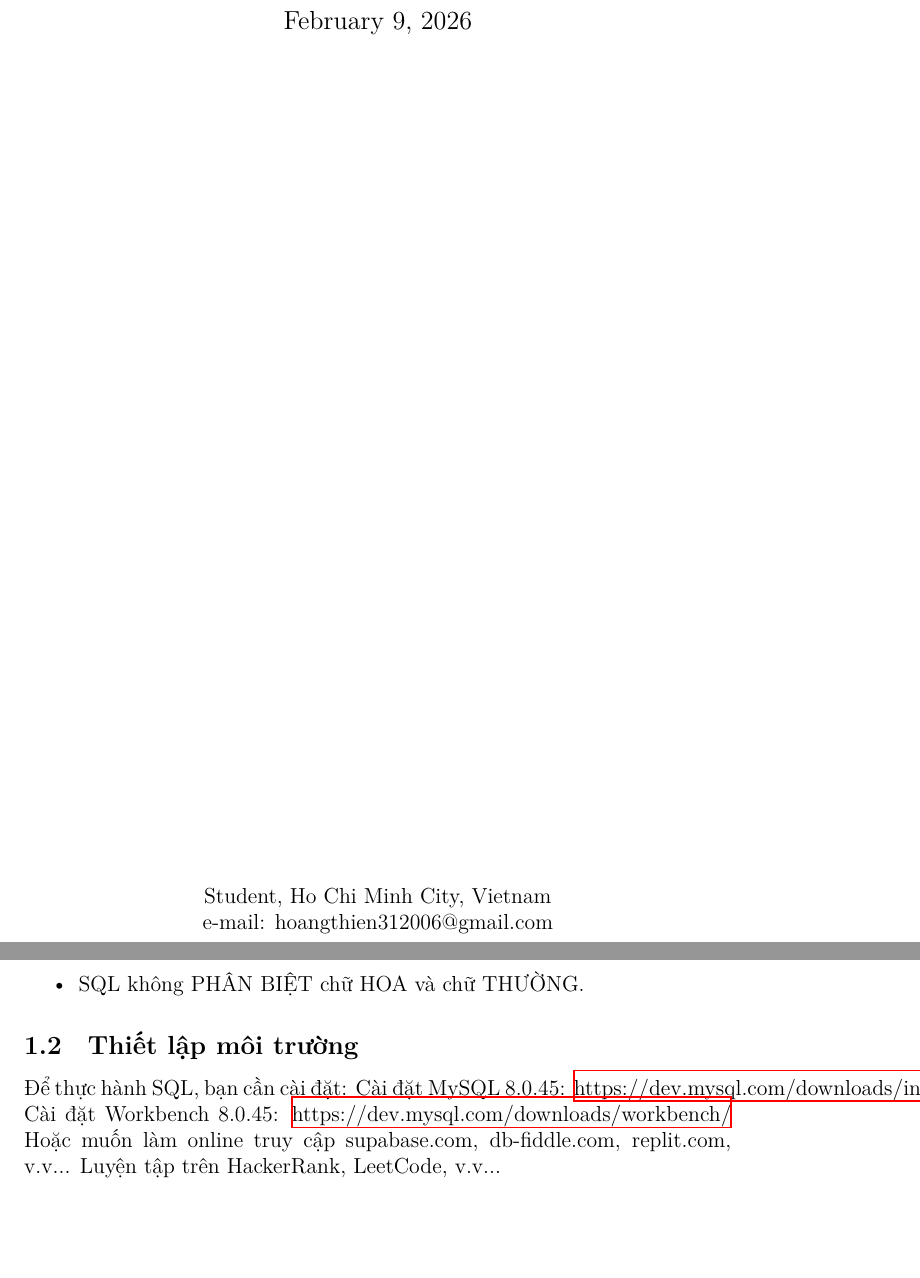
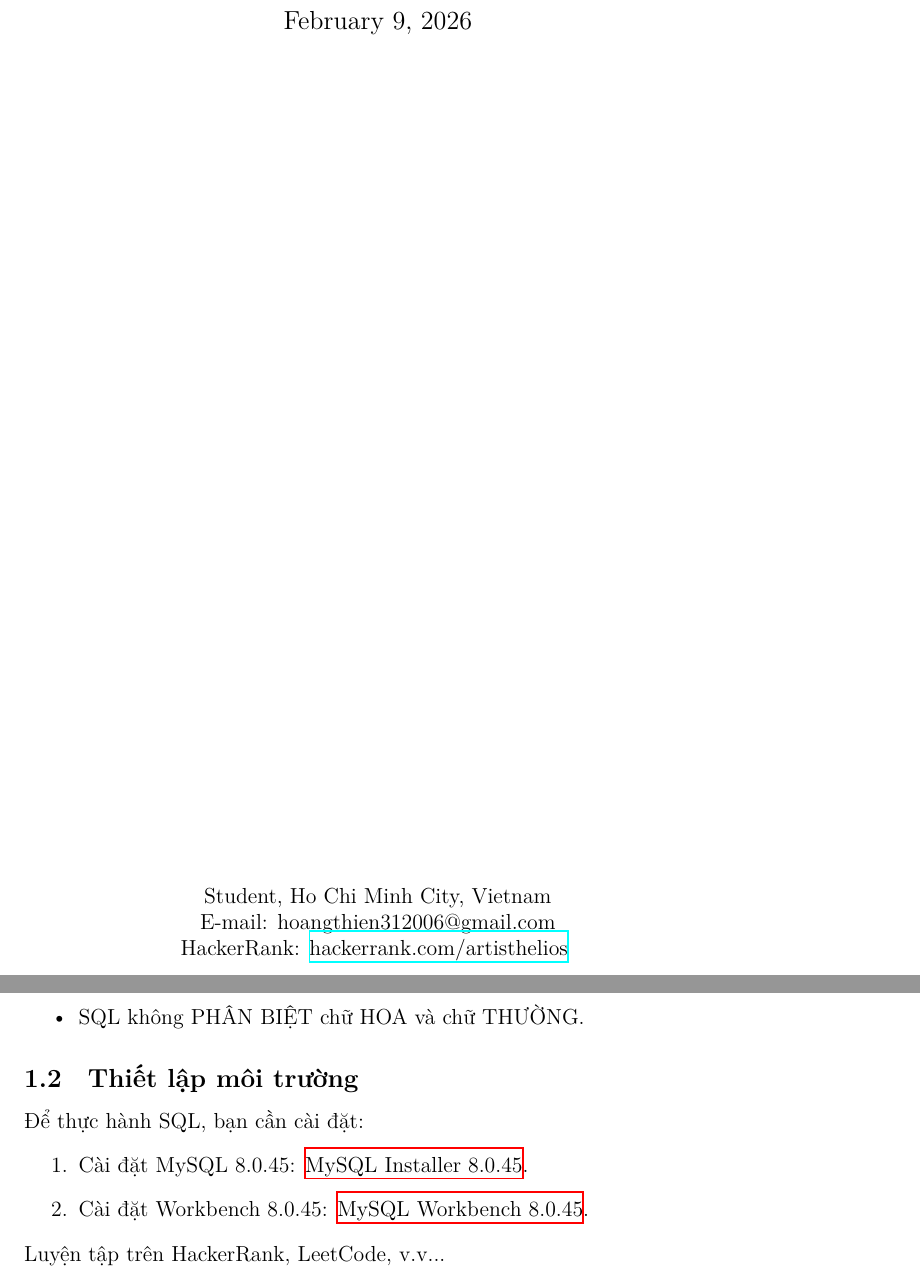
Before and after one commit to artisthelios-pdht/HackerRank-Notebook, a LaTeX document (MySQL/MySQL_HR.tex): two parts of pages 1 and 4 of 34, joined at a grey line, cut so that both start at the same text, the shorter picture padded with empty space. Compiled offline with XeLaTeX.

Commit message:
afternoon upd 2 mysql-09-02-2026

```diff
--- a/MySQL/MySQL_HR.tex
+++ b/MySQL/MySQL_HR.tex
@@ -52,7 +52,8 @@
     \renewcommand{\footrulewidth}{0pt}
     \fancyfoot[C]{%
         Student, Ho Chi Minh City, Vietnam\\
-        e-mail: hoangthien312006@gmail.com%
+        E-mail: hoangthien312006@gmail.com\\
+        HackerRank: \href{https://www.hackerrank.com/profile/artisthelios}{hackerrank.com/artisthelios}
     }
 }
 
@@ -84,9 +85,10 @@ SQL (Structured QUery Language) là ngôn ngữ để bạn "nói chuyện" vớ
 \end{itemize}
 \subsection{Thiết lập môi trường}
 Để thực hành SQL, bạn cần cài đặt:
-Cài đặt MySQL 8.0.45: \hyperlink{MySQL Installer 8.0.45}{https://dev.mysql.com/downloads/installer/}
-Cài đặt Workbench 8.0.45: \hyperlink{MySQL Workbench 8.0.45}{https://dev.mysql.com/downloads/workbench/}
-Hoặc muốn làm online truy cập supabase.com, db-fiddle.com, replit.com, v.v...
+\begin{enumerate}
+    \item Cài đặt MySQL 8.0.45: \hyperlink{https://dev.mysql.com/downloads/installer/}{MySQL Installer 8.0.45}.
+    \item Cài đặt Workbench 8.0.45: \hyperlink{https://dev.mysql.com/downloads/workbench/}{MySQL Workbench 8.0.45}.
+\end{enumerate}
 Luyện tập trên HackerRank, LeetCode, v.v...
 \subsection{Dữ liệu mẫu}
 \textbf{Cửa hàng trái cây}
```
Also changed, not shown: MySQL/out/MySQL_HR.pdf, MySQL/MySQL_HR.tex (1 more changed lines), 1 other file.
